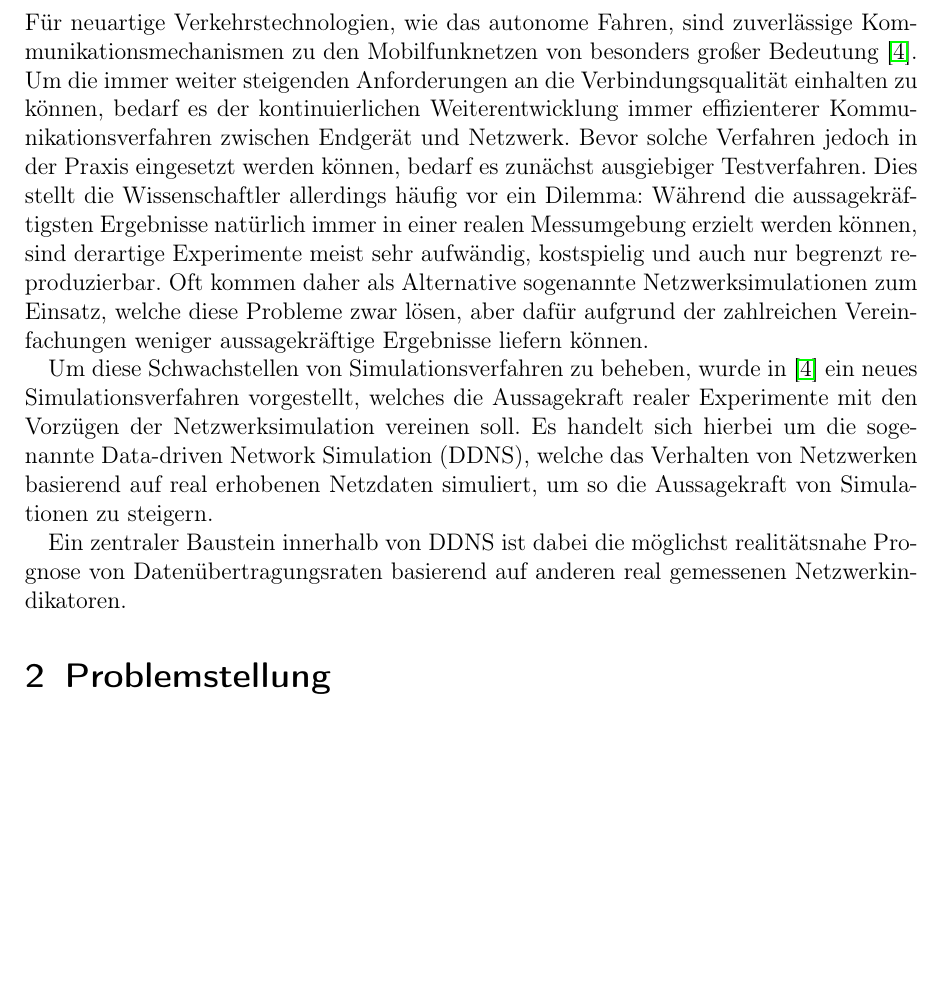
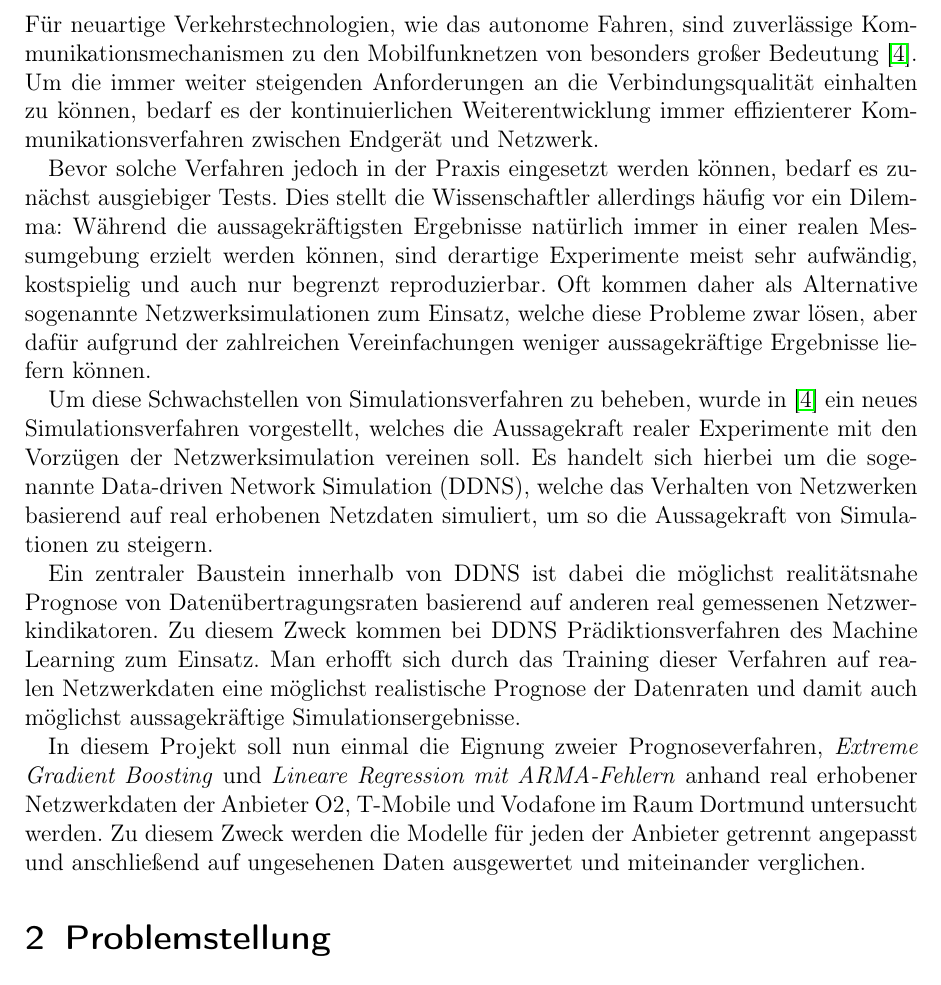
Before and after one commit to chr-peters/fallstudien_2_berichte, a LaTeX document (data_rate_prediction/bericht_task_1_christian_peters.tex, which reads data_rate_prediction/abschnitte/einleitung.tex): part of page 3 of 17, cut so that both start at the same text, the shorter picture padded with empty space. Compiled offline with pdfLaTeX.

Commit message:
Einleitung

```diff
--- a/data_rate_prediction/abschnitte/einleitung.tex
+++ b/data_rate_prediction/abschnitte/einleitung.tex
@@ -4,7 +4,8 @@ F\"ur neuartige Verkehrstechnologien, wie das autonome Fahren, sind zuverl\"assi
 zu den Mobilfunknetzen von besonders gro{\ss}er Bedeutung~\cite{IEEE}.
 Um die immer weiter steigenden Anforderungen an die Verbindungsqualit\"at einhalten zu k\"onnen, bedarf es
 der kontinuierlichen Weiterentwicklung immer effizienterer Kommunikationsverfahren zwischen Endger\"at und Netzwerk.
-Bevor solche Verfahren jedoch in der Praxis eingesetzt werden k\"onnen, bedarf es zun\"achst ausgiebiger Testverfahren.
+
+Bevor solche Verfahren jedoch in der Praxis eingesetzt werden k\"onnen, bedarf es zun\"achst ausgiebiger Tests.
 Dies stellt die Wissenschaftler allerdings h\"aufig vor ein Dilemma: W\"ahrend die aussagekr\"aftigsten Ergebnisse nat\"urlich
 immer in einer realen Messumgebung erzielt werden k\"onnen, sind derartige Experimente meist sehr aufw\"andig, kostspielig und
 auch nur begrenzt reproduzierbar.
@@ -18,3 +19,12 @@ welche das Verhalten von Netzwerken basierend auf real erhobenen Netzdaten simul
 
 Ein zentraler Baustein innerhalb von DDNS ist dabei die m\"oglichst realit\"atsnahe Prognose von Daten\"ubertragungsraten basierend
 auf anderen real gemessenen Netzwerkindikatoren.
+Zu diesem Zweck kommen bei DDNS Pr\"adiktionsverfahren des Machine Learning zum Einsatz.
+Man erhofft sich durch das Training dieser Verfahren auf realen Netzwerkdaten eine m\"oglichst realistische Prognose der Datenraten und
+damit auch m\"oglichst aussagekr\"aftige Simulationsergebnisse.
+
+In diesem Projekt soll nun einmal die Eignung zweier Prognoseverfahren, \textit{Extreme Gradient Boosting} und
+\textit{Lineare Regression mit ARMA-Fehlern} anhand real erhobener Netzwerkdaten der Anbieter O2, T-Mobile und Vodafone
+im Raum Dortmund untersucht werden.
+Zu diesem Zweck werden die Modelle f\"ur jeden der Anbieter getrennt angepasst und anschlie{\ss}end auf ungesehenen Daten
+ausgewertet und miteinander verglichen.
```
Also changed, not shown: data_rate_prediction/bericht_task_1_christian_peters.pdf.
